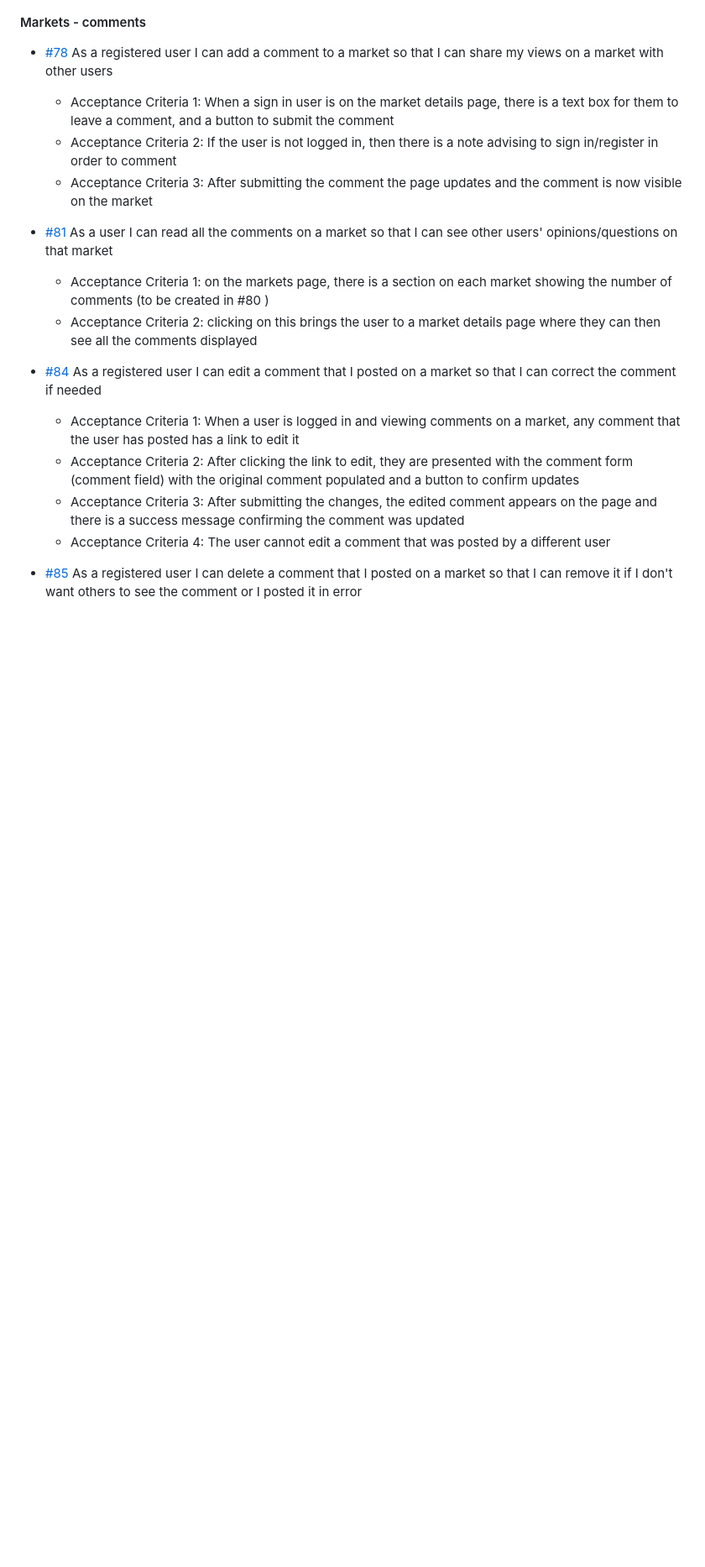
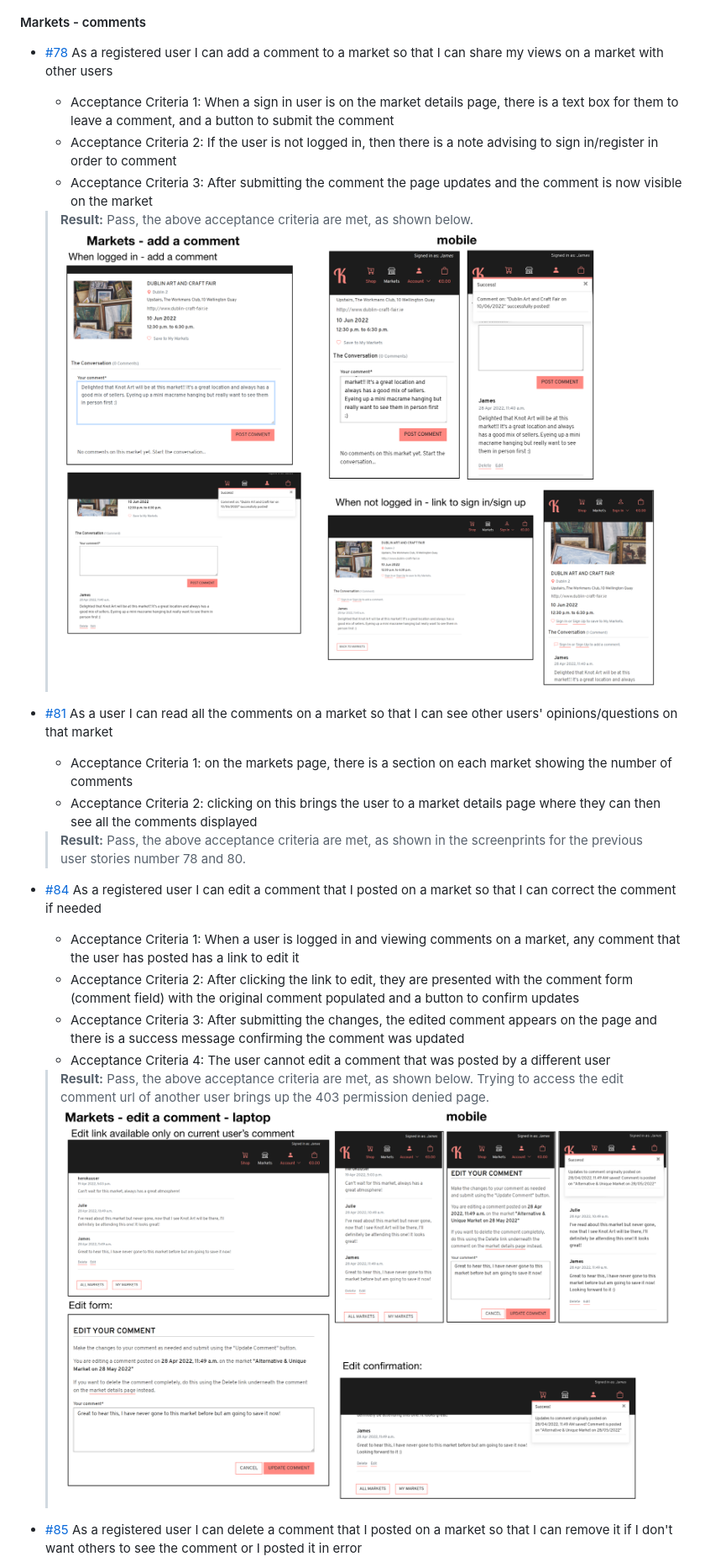
Before and after one commit to Fiona-T/knot-art, a Markdown page: TESTING.md, the part around the change printed below. Shown: that part at 84% size. Drawn GitHub-style; pictures changed too: docs/user-story-testing/markets-add-comment.png (added), docs/user-story-testing/markets-edit-comment.png (added); blank space fills up the shorter version.

Commit message:
docs: add test results and screenprints to Market Comments user stories testing, TESTING.md

```diff
--- a/TESTING.md
+++ b/TESTING.md
@@ -344,15 +344,21 @@ There are no errors remaining and [the final results of the JSHint checks on eac
     *  Acceptance Criteria 1:  When a sign in user is on the market details page, there is a text box for them to leave a comment, and a button to submit the comment
     *  Acceptance Criteria 2: If the user is not logged in, then there is a note advising to sign in/register in order to comment
     *  Acceptance Criteria 3: After submitting the comment the page updates and the comment is now visible on the market
+    >**Result:** Pass, the above acceptance criteria are met, as shown below.
+    ![User story - markets - add comment](docs/user-story-testing/markets-add-comment.png)
+
 - [#81](https://github.com/Fiona-T/knot-art/issues/81) As a user I can read all the comments on a market so that I can see other users' opinions/questions on that market
-    *  Acceptance Criteria 1:  on the markets page, there is a section on each market showing the number of comments (to be created in #80 )
+    *  Acceptance Criteria 1:  on the markets page, there is a section on each market showing the number of comments
     *  Acceptance Criteria 2: clicking on this brings the user to a market details page where they can then see all the comments displayed
+    >**Result:** Pass, the above acceptance criteria are met, as shown in the screenprints for the previous user stories number 78 and 80.
 
 - [#84](https://github.com/Fiona-T/knot-art/issues/84) As a registered user I can edit a comment that I posted on a market so that I can correct the comment if needed
     *  Acceptance Criteria 1:  When a user is logged in and viewing comments on a market, any comment that the user has posted has a link to edit it
     *  Acceptance Criteria 2: After clicking the link to edit, they are presented with the comment form (comment field) with the original comment populated and a button to confirm updates
     *  Acceptance Criteria 3: After submitting the changes, the edited comment appears on the page and there is a success message confirming the comment was updated
     * Acceptance Criteria 4: The user cannot edit a comment that was posted by a different user
+    >**Result:** Pass, the above acceptance criteria are met, as shown below. Trying to access the edit comment url of another user brings up the 403 permission denied page.
+    ![User story - markets - edit comment](docs/user-story-testing/markets-edit-comment.png)
 
 - [#85](https://github.com/Fiona-T/knot-art/issues/85) As a registered user I can delete a comment that I posted on a market so that I can remove it if I don't want others to see the comment or I posted it in error
     *  Acceptance Criteria 1:  When a user is logged in and viewing the comments on a market, any comment that the user posted has a link to delete it
```
Also changed, not shown: other parts of TESTING.md (+2 -0 lines), docs/user-story-testing/markets-delete-comment.png (added).
